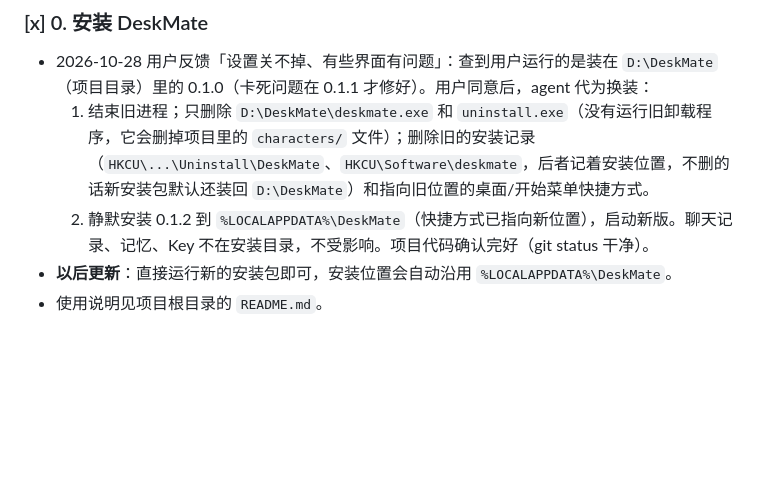
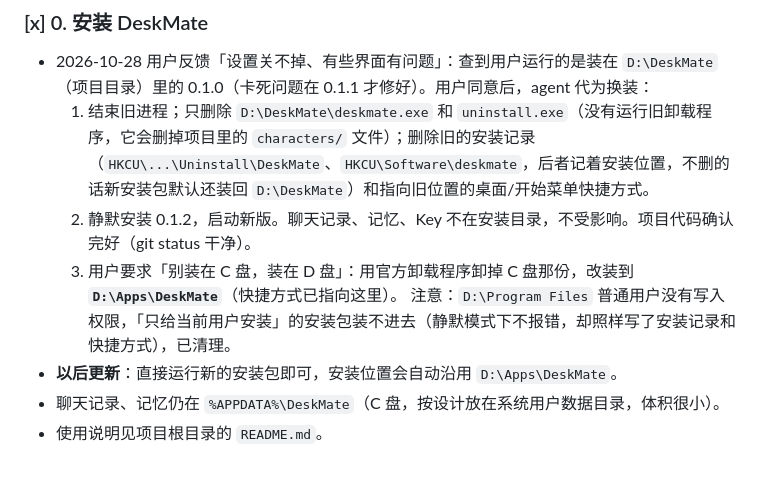
Before and after one commit to koara666/DeskMate, a Markdown page: docs/NEEDS_USER.md, the part around the change. GitHub-like rendering; blank space fills up the shorter version.

```diff
--- a/docs/NEEDS_USER.md
+++ b/docs/NEEDS_USER.md
@@ -62,6 +62,9 @@
 ### [x] 0. 安装 DeskMate
 - 2026-10-28 用户反馈「设置关不掉、有些界面有问题」：查到用户运行的是装在 `D:\DeskMate`（项目目录）里的 0.1.0（卡死问题在 0.1.1 才修好）。用户同意后，agent 代为换装：
   1. 结束旧进程；只删除 `D:\DeskMate\deskmate.exe` 和 `uninstall.exe`（没有运行旧卸载程序，它会删掉项目里的 `characters/` 文件）；删除旧的安装记录（`HKCU\...\Uninstall\DeskMate`、`HKCU\Software\deskmate`，后者记着安装位置，不删的话新安装包默认还装回 `D:\DeskMate`）和指向旧位置的桌面/开始菜单快捷方式。
-  2. 静默安装 0.1.2 到 `%LOCALAPPDATA%\DeskMate`（快捷方式已指向新位置），启动新版。聊天记录、记忆、Key 不在安装目录，不受影响。项目代码确认完好（git status 干净）。
-- **以后更新**：直接运行新的安装包即可，安装位置会自动沿用 `%LOCALAPPDATA%\DeskMate`。
+  2. 静默安装 0.1.2，启动新版。聊天记录、记忆、Key 不在安装目录，不受影响。项目代码确认完好（git status 干净）。
+  3. 用户要求「别装在 C 盘，装在 D 盘」：用官方卸载程序卸掉 C 盘那份，改装到 **`D:\Apps\DeskMate`**（快捷方式已指向这里）。
+     注意：`D:\Program Files` 普通用户没有写入权限，「只给当前用户安装」的安装包装不进去（静默模式下不报错，却照样写了安装记录和快捷方式），已清理。
+- **以后更新**：直接运行新的安装包即可，安装位置会自动沿用 `D:\Apps\DeskMate`。
+- 聊天记录、记忆仍在 `%APPDATA%\DeskMate`（C 盘，按设计放在系统用户数据目录，体积很小）。
 - 使用说明见项目根目录的 `README.md`。
```
Also changed, not shown: docs/PROGRESS.md (+5 -0 lines).
